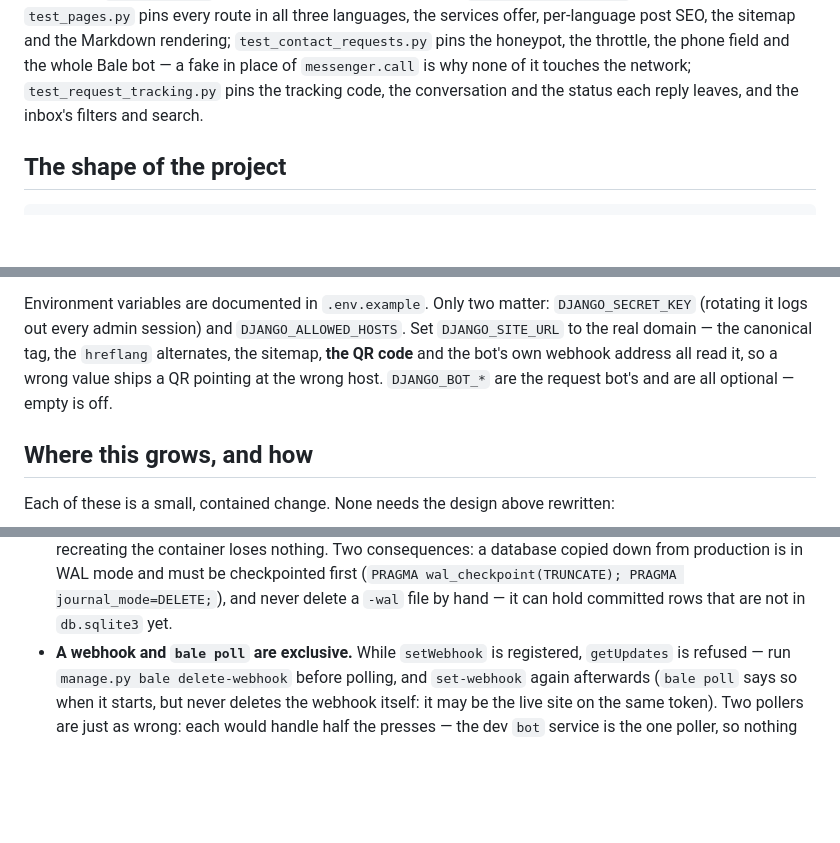
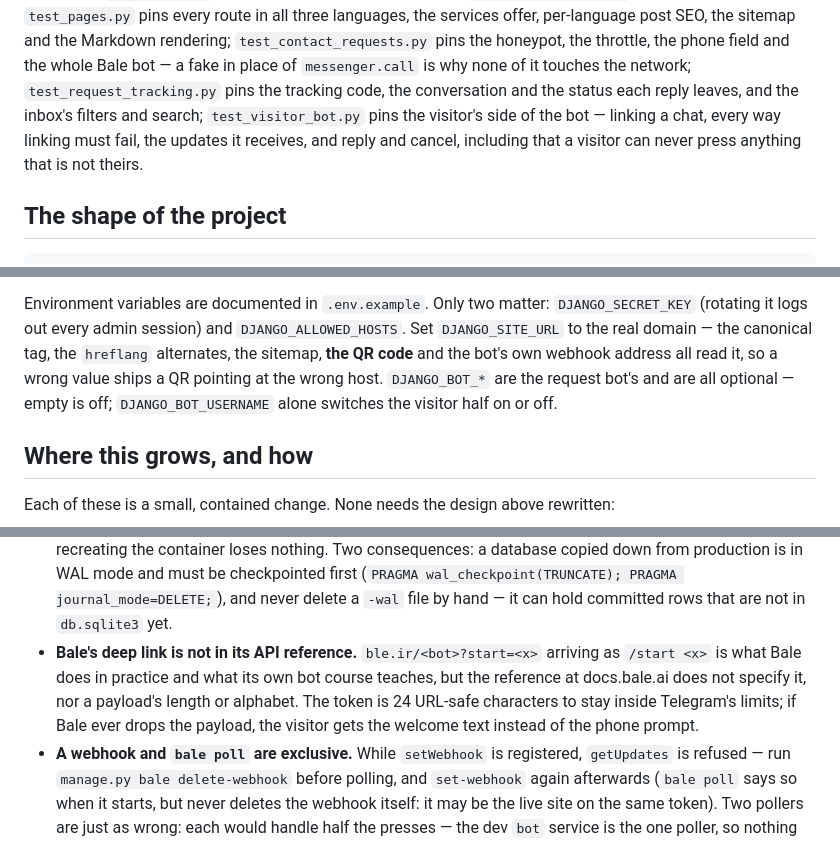
Before and after one commit to MehDiSDeveloper/montazeri-ir, a Markdown page: CLAUDE.md, 3 parts joined by grey strips. Drawn GitHub-style; blank space fills up the shorter version.

```diff
--- a/CLAUDE.md
+++ b/CLAUDE.md
@@ -57,7 +57,10 @@ the sitemap and the Markdown rendering; `test_contact_requests.py` pins the
 honeypot, the throttle, the phone field and the whole Bale bot — a fake in
 place of `messenger.call` is why none of it touches the network;
 `test_request_tracking.py` pins the tracking code, the conversation and the
-status each reply leaves, and the inbox's filters and search.
+status each reply leaves, and the inbox's filters and search;
+`test_visitor_bot.py` pins the visitor's side of the bot — linking a chat,
+every way linking must fail, the updates it receives, and reply and cancel,
+including that a visitor can never press anything that is not theirs.
 
 ## The shape of the project
 
@@ -525,7 +584,8 @@ Environment variables are documented in `.env.example`. Only two matter:
 `DJANGO_ALLOWED_HOSTS`. Set `DJANGO_SITE_URL` to the real domain — the canonical
 tag, the `hreflang` alternates, the sitemap, **the QR code** and the bot's own
 webhook address all read it, so a wrong value ships a QR pointing at the wrong
-host. `DJANGO_BOT_*` are the request bot's and are all optional — empty is off.
+host. `DJANGO_BOT_*` are the request bot's and are all optional — empty is off;
+`DJANGO_BOT_USERNAME` alone switches the visitor half on or off.
 
 ## Where this grows, and how
 
@@ -578,6 +638,12 @@ rewritten:
   (`PRAGMA wal_checkpoint(TRUNCATE); PRAGMA journal_mode=DELETE;`), and never
   delete a `-wal` file by hand — it can hold committed rows that are not in
   `db.sqlite3` yet.
+- **Bale's deep link is not in its API reference.** `ble.ir/<bot>?start=<x>`
+  arriving as `/start <x>` is what Bale does in practice and what its own
+  bot course teaches, but the reference at docs.bale.ai does not specify it,
+  nor a payload's length or alphabet. The token is 24 URL-safe characters to
+  stay inside Telegram's limits; if Bale ever drops the payload, the visitor
+  gets the welcome text instead of the phone prompt.
 - **A webhook and `bale poll` are exclusive.** While `setWebhook` is
   registered, `getUpdates` is refused — run `manage.py bale delete-webhook`
   before polling, and `set-webhook` again afterwards (`bale poll` says so when
```
Also changed, not shown: other parts of CLAUDE.md (+62 -6 lines).
